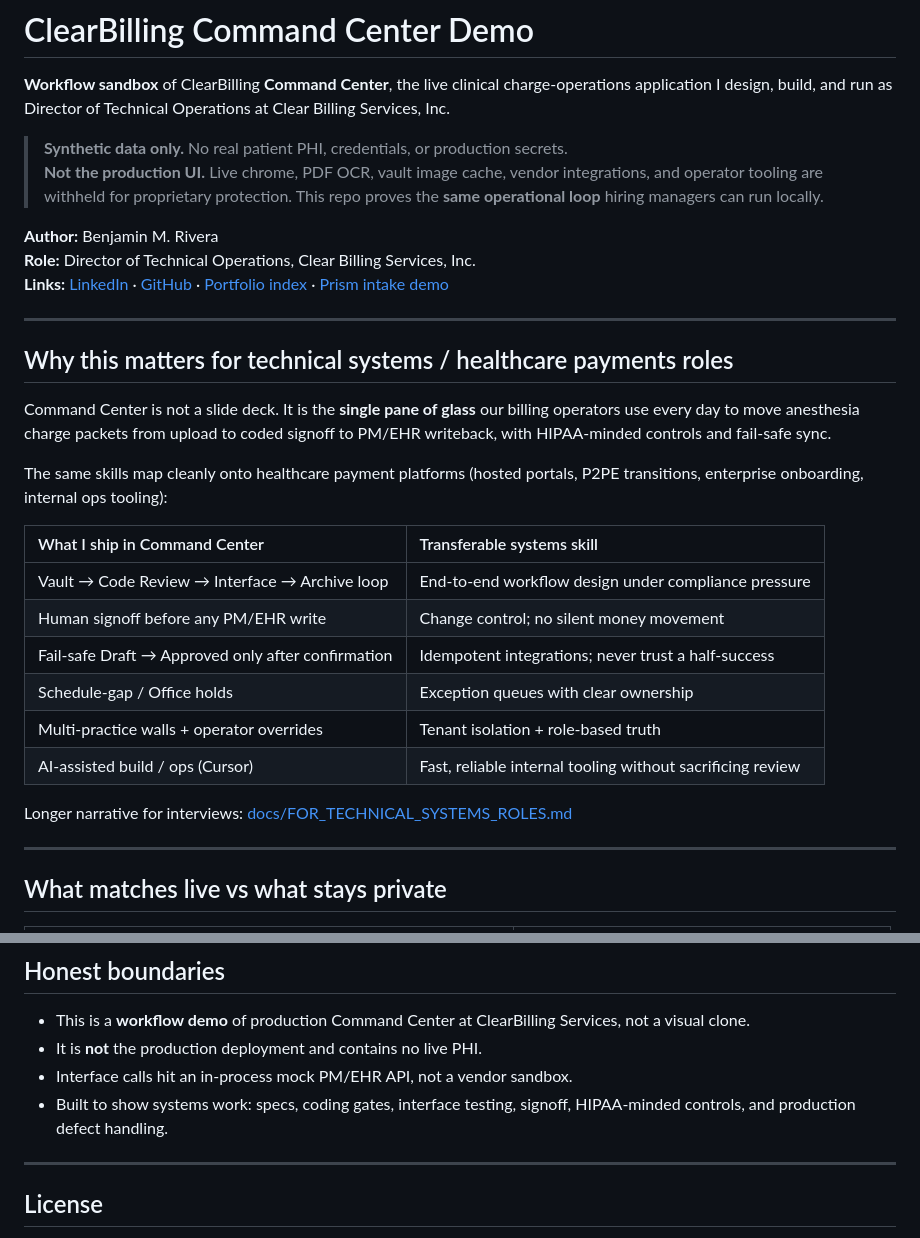
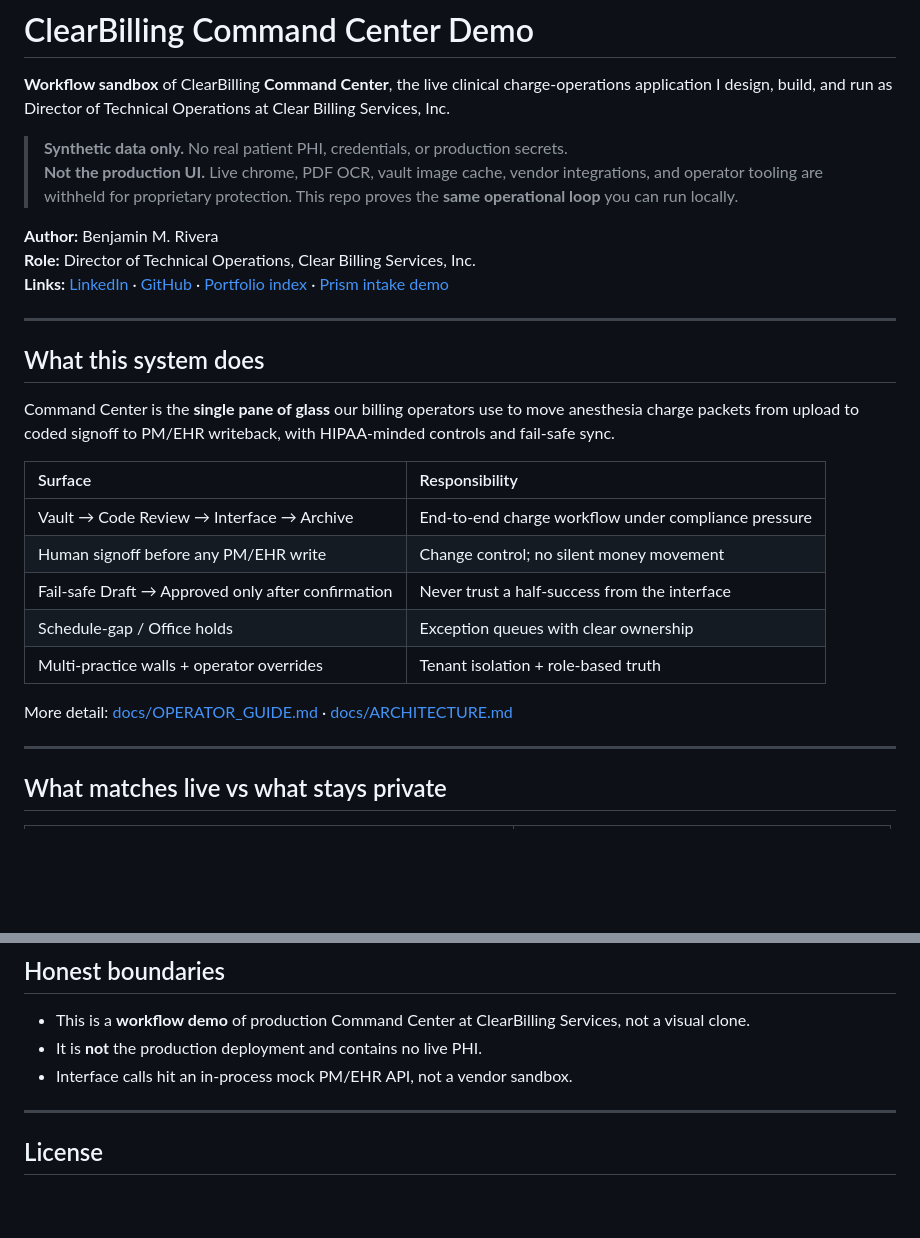
Before and after one commit to brivera2005/command-center-demo, a Markdown page: README.md, 2 parts joined by grey strips. GitHub-like rendering; blank space fills up the shorter version.

Commit message:
Clarify Command Center as a product demo.
Keep operator-facing README and guides only.

```diff
--- a/README.md
+++ b/README.md
@@ -3,7 +3,7 @@
 **Workflow sandbox** of ClearBilling **Command Center**, the live clinical charge-operations application I design, build, and run as Director of Technical Operations at Clear Billing Services, Inc.
 
 > **Synthetic data only.** No real patient PHI, credentials, or production secrets.
-> **Not the production UI.** Live chrome, PDF OCR, vault image cache, vendor integrations, and operator tooling are withheld for proprietary protection. This repo proves the **same operational loop** hiring managers can run locally.
+> **Not the production UI.** Live chrome, PDF OCR, vault image cache, vendor integrations, and operator tooling are withheld for proprietary protection. This repo proves the **same operational loop** you can run locally.
 
 **Author:** Benjamin M. Rivera
 **Role:** Director of Technical Operations, Clear Billing Services, Inc.
@@ -11,22 +11,19 @@
 
 ---
 
-## Why this matters for technical systems / healthcare payments roles
+## What this system does
 
-Command Center is not a slide deck. It is the **single pane of glass** our billing operators use every day to move anesthesia charge packets from upload to coded signoff to PM/EHR writeback, with HIPAA-minded controls and fail-safe sync.
+Command Center is the **single pane of glass** our billing operators use to move anesthesia charge packets from upload to coded signoff to PM/EHR writeback, with HIPAA-minded controls and fail-safe sync.
 
-The same skills map cleanly onto healthcare payment platforms (hosted portals, P2PE transitions, enterprise onboarding, internal ops tooling):
-
-| What I ship in Command Center | Transferable systems skill |
+| Surface | Responsibility |
 |:--|:--|
-| Vault → Code Review → Interface → Archive loop | End-to-end workflow design under compliance pressure |
+| Vault → Code Review → Interface → Archive | End-to-end charge workflow under compliance pressure |
 | Human signoff before any PM/EHR write | Change control; no silent money movement |
-| Fail-safe Draft → Approved only after confirmation | Idempotent integrations; never trust a half-success |
+| Fail-safe Draft → Approved only after confirmation | Never trust a half-success from the interface |
 | Schedule-gap / Office holds | Exception queues with clear ownership |
 | Multi-practice walls + operator overrides | Tenant isolation + role-based truth |
-| AI-assisted build / ops (Cursor) | Fast, reliable internal tooling without sacrificing review |
 
-Longer narrative for interviews: [docs/FOR_TECHNICAL_SYSTEMS_ROLES.md](docs/FOR_TECHNICAL_SYSTEMS_ROLES.md)
+More detail: [docs/OPERATOR_GUIDE.md](docs/OPERATOR_GUIDE.md) · [docs/ARCHITECTURE.md](docs/ARCHITECTURE.md)
 
 ---
 
@@ -146,7 +143,6 @@ Covers payload validation, approval gate, and fail-safe sync behavior.
 - This is a **workflow demo** of production Command Center at ClearBilling Services, not a visual clone.
 - It is **not** the production deployment and contains no live PHI.
 - Interface calls hit an in-process mock PM/EHR API, not a vendor sandbox.
-- Built to show systems work: specs, coding gates, interface testing, signoff, HIPAA-minded controls, and production defect handling.
 
 ---
 
```
Also changed, not shown: docs/FOR_TECHNICAL_SYSTEMS_ROLES.md (deleted, +0 -43 lines).
